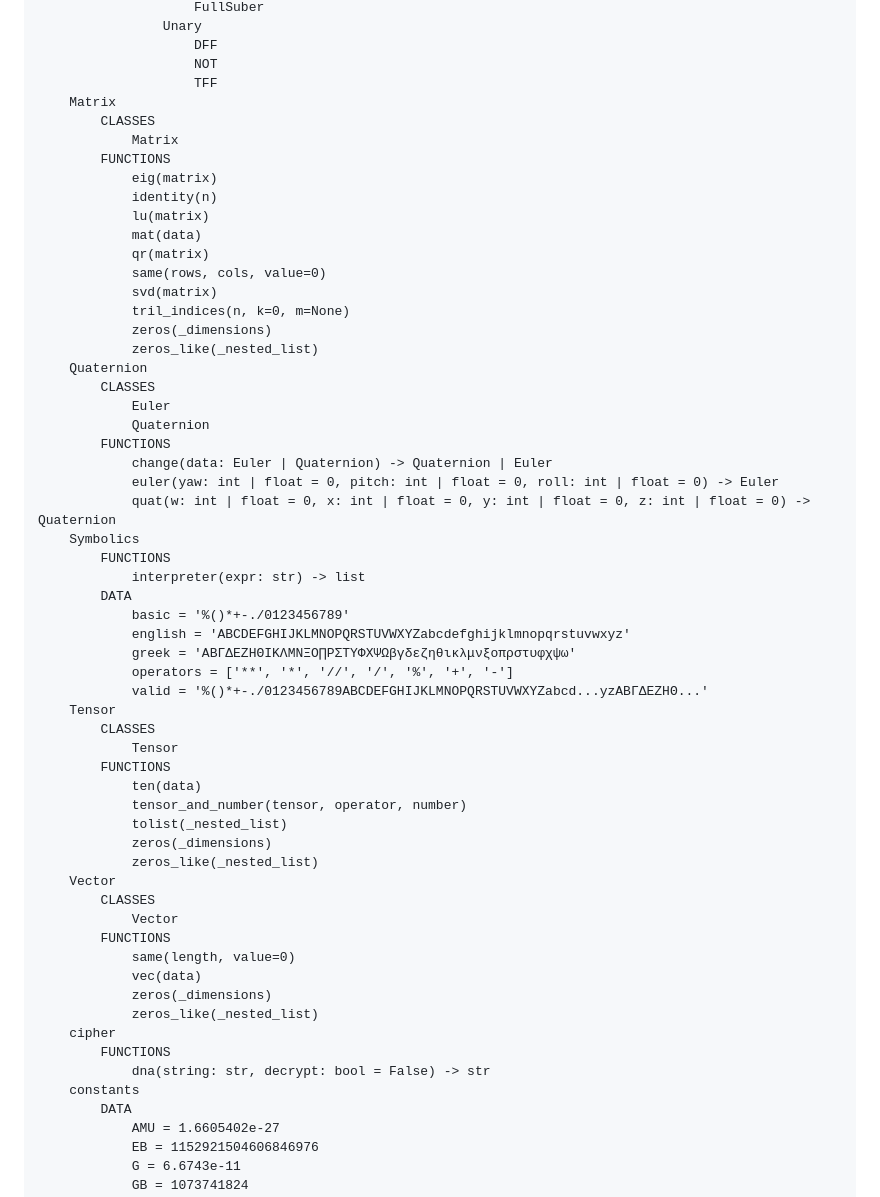
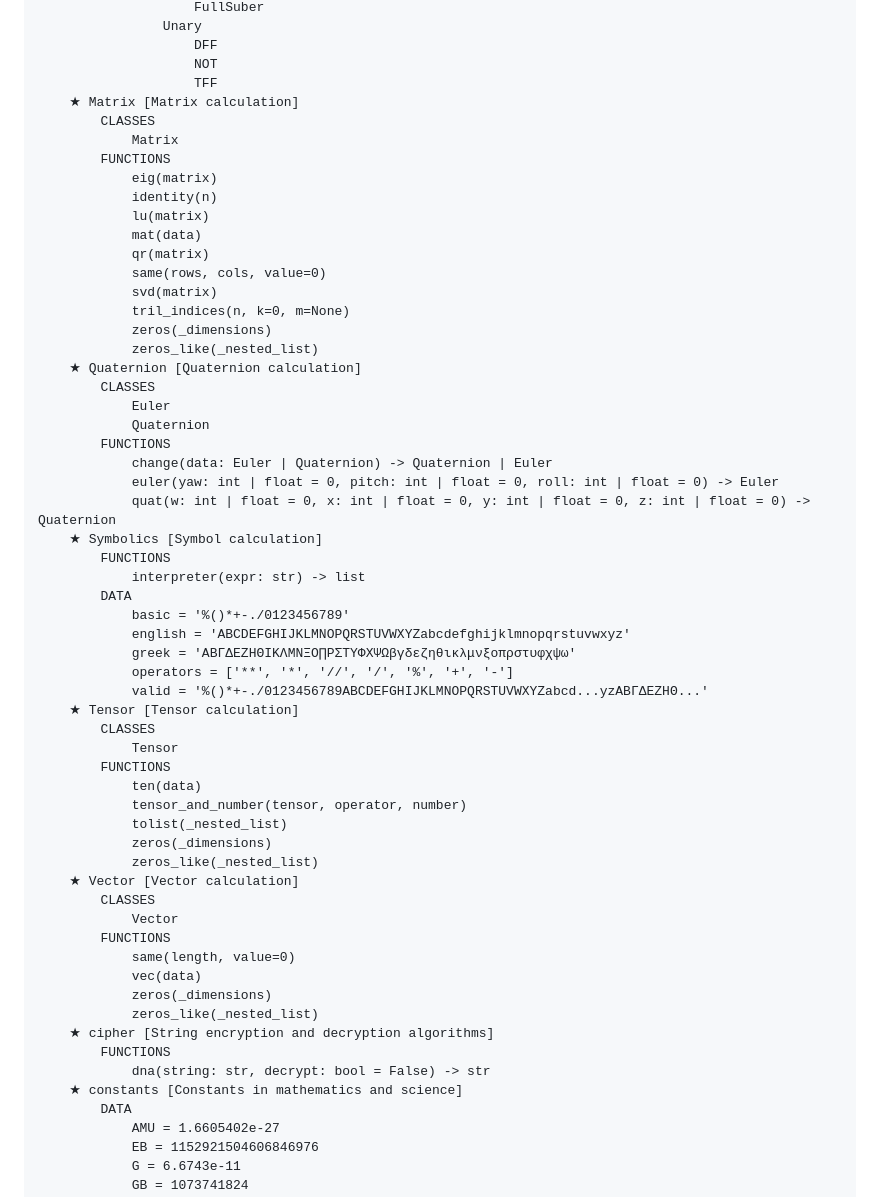
Before and after one commit to PythonSJL/PyPyNum, a Markdown page: README.md, the part around one of its changes. Rendered like a GitHub page.

```diff
--- a/README.md
+++ b/README.md
@@ -135,7 +136,7 @@ PyPyNum
                     DFF
                     NOT
                     TFF
-    Matrix
+    ★ Matrix [Matrix calculation]
         CLASSES
             Matrix
         FUNCTIONS
@@ -149,7 +150,7 @@ PyPyNum
             tril_indices(n, k=0, m=None)
             zeros(_dimensions)
             zeros_like(_nested_list)
-    Quaternion
+    ★ Quaternion [Quaternion calculation]
         CLASSES
             Euler
             Quaternion
@@ -157,7 +158,7 @@ PyPyNum
             change(data: Euler | Quaternion) -> Quaternion | Euler
             euler(yaw: int | float = 0, pitch: int | float = 0, roll: int | float = 0) -> Euler
             quat(w: int | float = 0, x: int | float = 0, y: int | float = 0, z: int | float = 0) -> Quaternion
-    Symbolics
+    ★ Symbolics [Symbol calculation]
         FUNCTIONS
             interpreter(expr: str) -> list
         DATA
@@ -166,7 +167,7 @@ PyPyNum
             greek = 'ΑΒΓΔΕΖΗΘΙΚΛΜΝΞΟ∏ΡΣΤΥΦΧΨΩβγδεζηθικλμνξοπρστυφχψω'
             operators = ['**', '*', '//', '/', '%', '+', '-']
             valid = '%()*+-./0123456789ABCDEFGHIJKLMNOPQRSTUVWXYZabcd...yzΑΒΓΔΕΖΗΘ...'
-    Tensor
+    ★ Tensor [Tensor calculation]
         CLASSES
             Tensor
         FUNCTIONS
@@ -175,7 +176,7 @@ PyPyNum
             tolist(_nested_list)
             zeros(_dimensions)
             zeros_like(_nested_list)
-    Vector
+    ★ Vector [Vector calculation]
         CLASSES
             Vector
         FUNCTIONS
@@ -183,10 +184,10 @@ PyPyNum
             vec(data)
             zeros(_dimensions)
             zeros_like(_nested_list)
-    cipher
+    ★ cipher [String encryption and decryption algorithms]
         FUNCTIONS
             dna(string: str, decrypt: bool = False) -> str
-    constants
+    ★ constants [Constants in mathematics and science]
         DATA
             AMU = 1.6605402e-27
             EB = 1152921504606846976
```
Also changed, not shown: other parts of README.md (+60 -60 lines).
